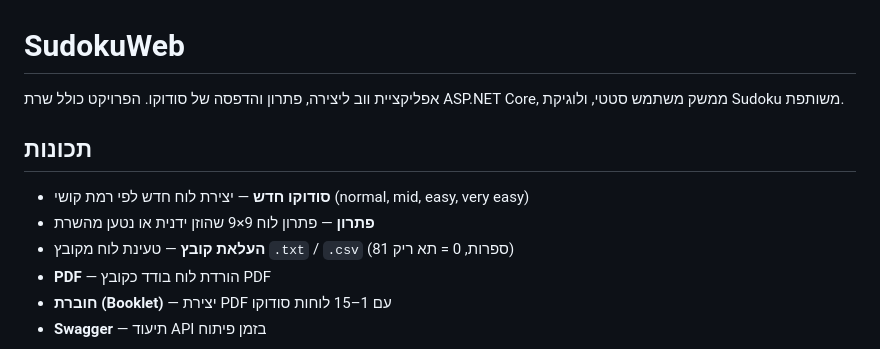
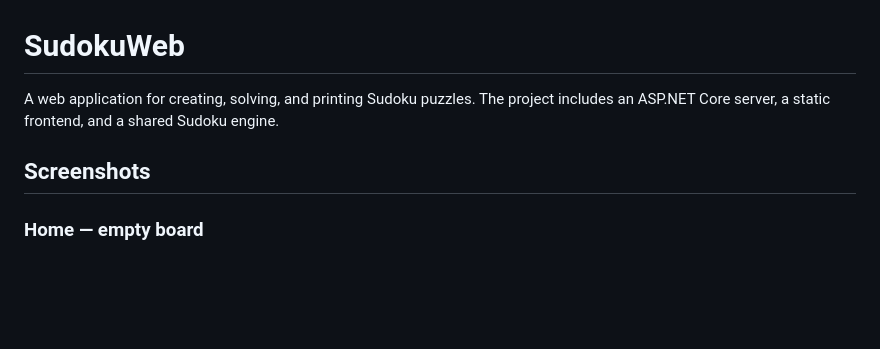
Before and after one commit to tzisman/Sudoku, a Markdown page: README.md, the part around one of its changes. GitHub-like rendering; blank space fills up the shorter version.

```diff
--- a/README.md
+++ b/README.md
@@ -1,13 +1,8 @@
 # SudokuWeb
 
-אפליקציית ווב ליצירה, פתרון והדפסה של סודוקו. הפרויקט כולל שרת ASP.NET Core, ממשק משתמש סטטי, ולוגיקת Sudoku משותפת.
+A web application for creating, solving, and printing Sudoku puzzles. The project includes an ASP.NET Core server, a static frontend, and a shared Sudoku engine.
 
-## תכונות
+## Screenshots
 
-- **סודוקו חדש** — יצירת לוח חדש לפי רמת קושי (normal, mid, easy, very easy)
-- **פתרון** — פתרון לוח 9×9 שהוזן ידנית או נטען מהשרת
-- **העלאת קובץ** — טעינת לוח מקובץ `.txt` / `.csv` (81 ספרות, 0 = תא ריק)
-- **PDF** — הורדת לוח בודד כקובץ PDF
-- **חוברת (Booklet)** — יצירת PDF עם 1–15 לוחות סודוקו
-- **Swagger** — תיעוד API בזמן פיתוח
+### Home — empty board
 
```
Also changed, not shown: other parts of README.md (+90 -47 lines), docs/screenshots/01-home.png (added), docs/screenshots/02-menu.png (added), docs/screenshots/03-new-puzzle.png (added), docs/screenshots/04-menu-with-puzzle.png (added), docs/screenshots/05-solution.png (added), docs/screenshots/06-swagger.png (added), 3 other files.
